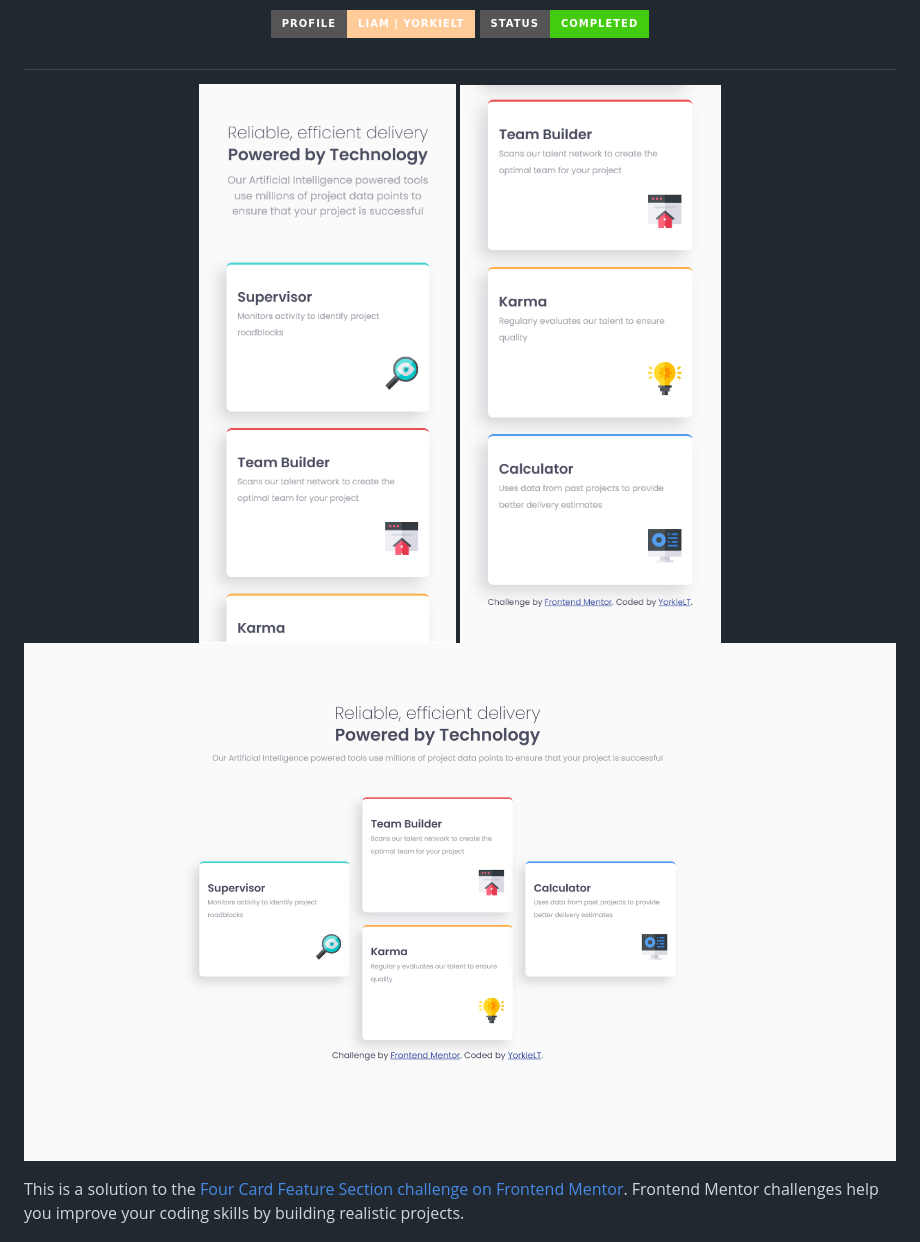
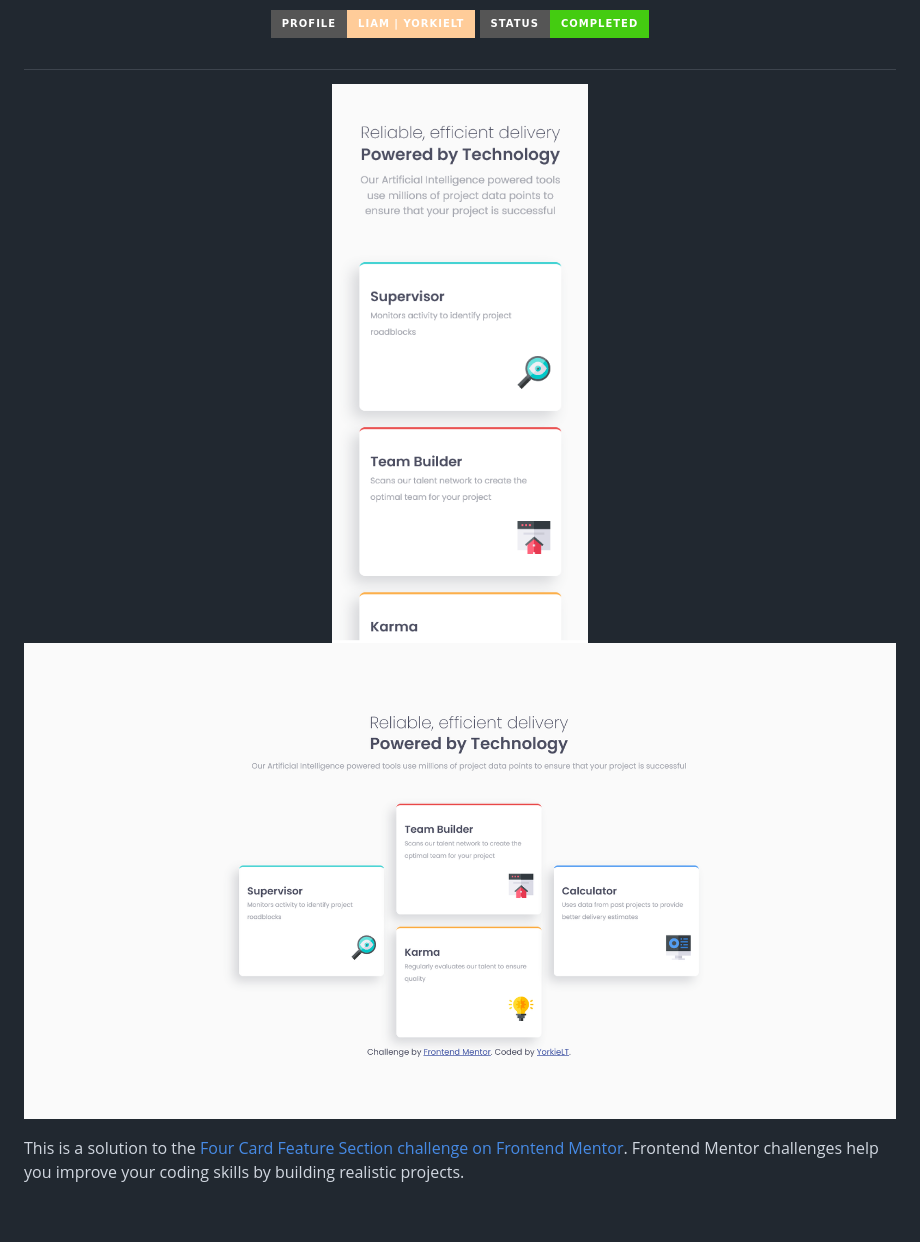
Before and after one commit to TanDevv/Four-card-feature-section, a Markdown page: README.md, the part around the change. Drawn GitHub-style; pictures changed too: desktop-one.png (added), desktop.png (deleted), mobile-one.png (added); badges without logos; blank space fills up the shorter version.

Commit message:
Replace photos

```diff
--- a/README.md
+++ b/README.md
@@ -32,9 +32,8 @@
 
 <div align="center">
 
-![](mobile1.png)
-![](mobile2.png)
-![](desktop.png)
+![](mobile-one.png)
+![](desktop-one.png)
 
 </div>
 
```
